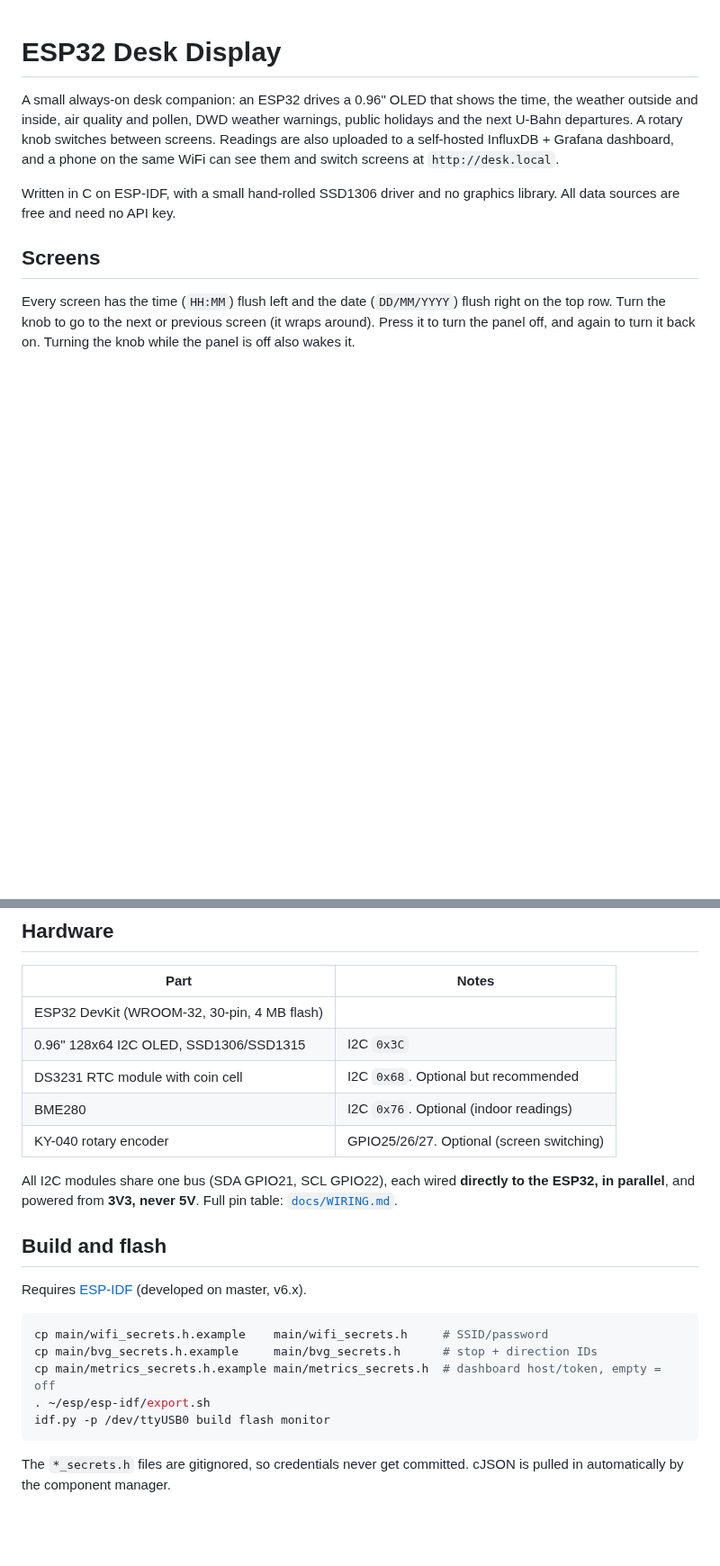
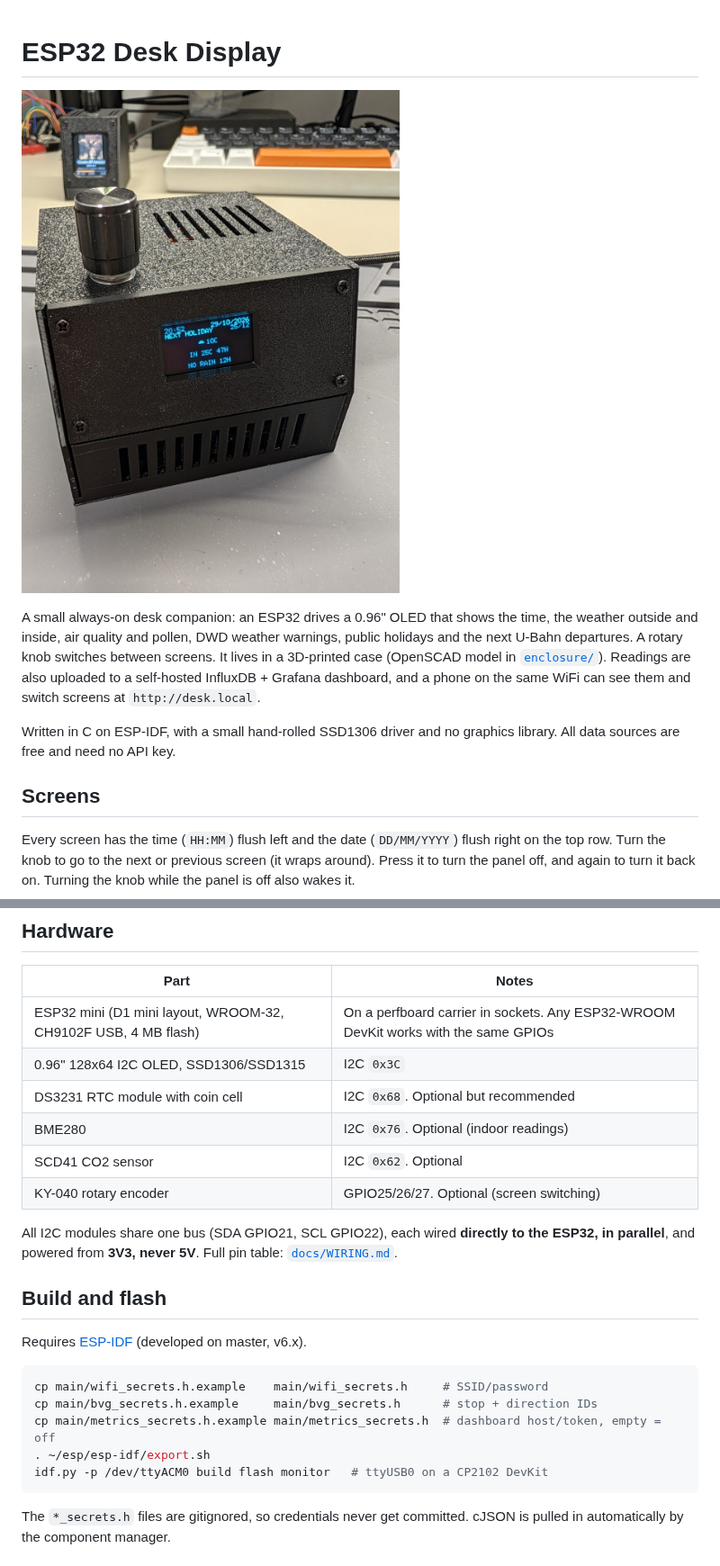
Before and after one commit to Grigoriym/esp32-desk-display, a Markdown page: README.md, 2 parts joined by grey strips. Shown at 90% size. Rendered like a GitHub page; pictures changed too: docs/images/desk-display.jpg (added); blank space fills up the shorter version.

Commit message:
README: photo of the finished display, mini board, SCD41, case
Co-Authored-By: Claude Opus 5.5 <noreply@anthropic.com>

````diff
--- a/README.md
+++ b/README.md
@@ -1,9 +1,12 @@
 # ESP32 Desk Display
+
+![The desk display in its printed case](docs/images/desk-display.jpg)
 
 A small always-on desk companion: an ESP32 drives a 0.96" OLED that shows
 the time, the weather outside and inside, air quality and pollen, DWD
 weather warnings, public holidays and the next U-Bahn departures. A rotary
-knob switches between screens. Readings are also uploaded to a self-hosted
+knob switches between screens. It lives in a 3D-printed case
+(OpenSCAD model in [`enclosure/`](enclosure/README.md)). Readings are also uploaded to a self-hosted
 InfluxDB + Grafana dashboard, and a phone on the same WiFi can see them and
 switch screens at `http://desk.local`.
 
@@ -71,10 +75,11 @@ to the normal 15 minutes.
 
 | Part | Notes |
 |---|---|
-| ESP32 DevKit (WROOM-32, 30-pin, 4 MB flash) | |
+| ESP32 mini (D1 mini layout, WROOM-32, CH9102F USB, 4 MB flash) | On a perfboard carrier in sockets. Any ESP32-WROOM DevKit works with the same GPIOs |
 | 0.96" 128x64 I2C OLED, SSD1306/SSD1315 | I2C `0x3C` |
 | DS3231 RTC module with coin cell | I2C `0x68`. Optional but recommended |
 | BME280 | I2C `0x76`. Optional (indoor readings) |
+| SCD41 CO2 sensor | I2C `0x62`. Optional |
 | KY-040 rotary encoder | GPIO25/26/27. Optional (screen switching) |
 
 All I2C modules share one bus (SDA GPIO21, SCL GPIO22), each wired
@@ -91,7 +96,7 @@ cp main/wifi_secrets.h.example    main/wifi_secrets.h     # SSID/password
 cp main/bvg_secrets.h.example     main/bvg_secrets.h      # stop + direction IDs
 cp main/metrics_secrets.h.example main/metrics_secrets.h  # dashboard host/token, empty = off
 . ~/esp/esp-idf/export.sh
-idf.py -p /dev/ttyUSB0 build flash monitor
+idf.py -p /dev/ttyACM0 build flash monitor   # ttyUSB0 on a CP2102 DevKit
 ```
 
 The `*_secrets.h` files are gitignored, so credentials never get committed.
````
Also changed, not shown: other parts of README.md (+6 -3 lines).
